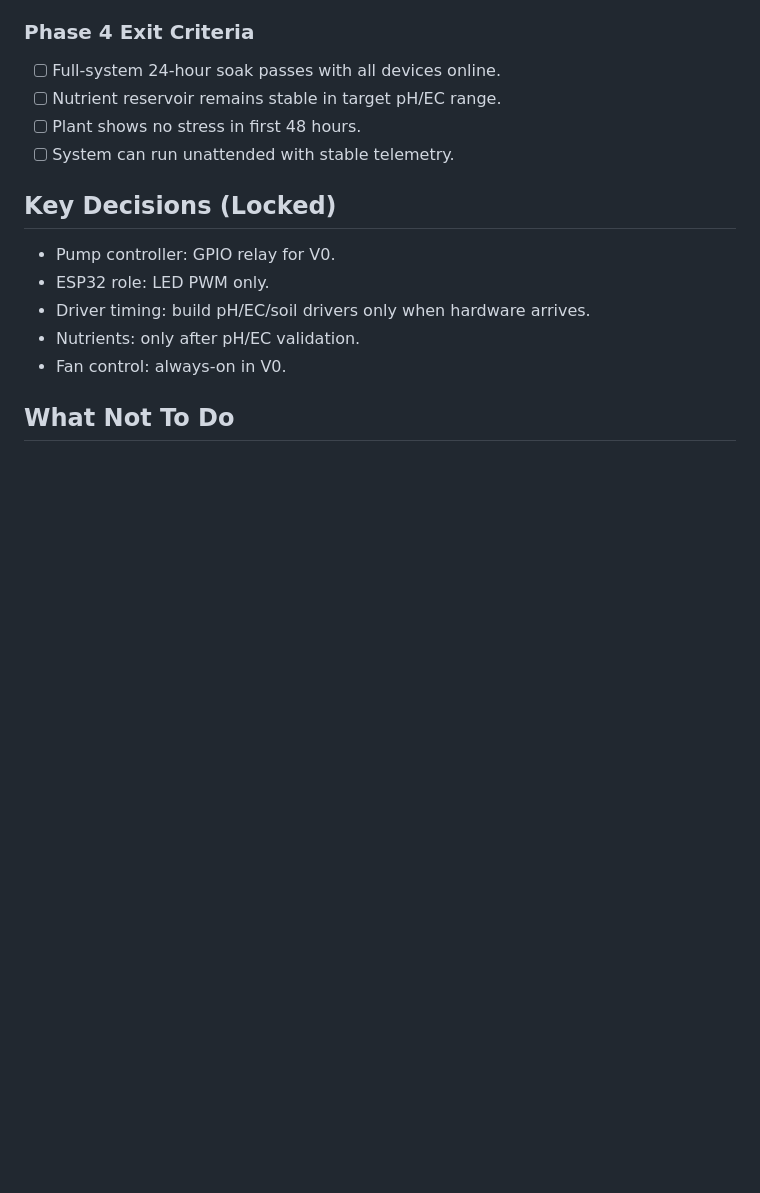
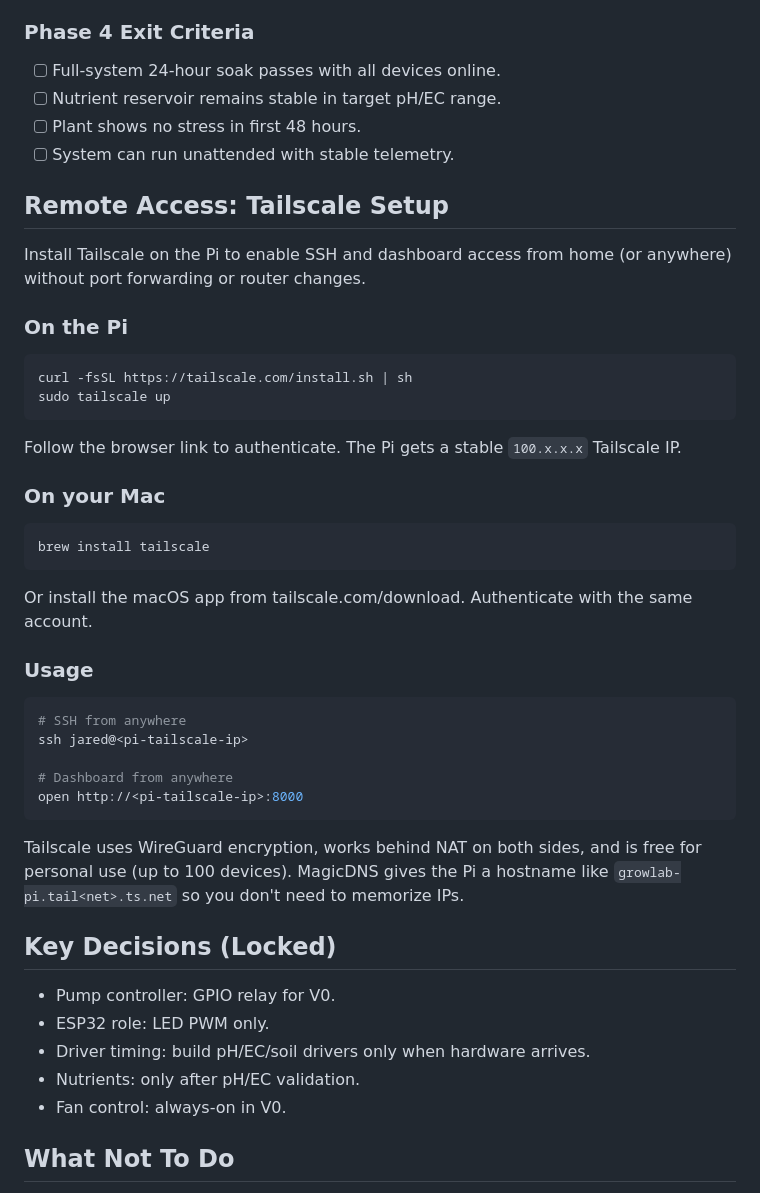
Before and after one commit to flyinthelyceum/grow-lab, a Markdown page: docs/V0_BENCH_PROTOTYPE.md, the part around the change. GitHub-like rendering; blank space fills up the shorter version.

Commit message:
docs: add Tailscale remote access setup to V0 runbook
Co-Authored-By: Claude Opus 4.6 <noreply@anthropic.com>

````diff
--- a/docs/V0_BENCH_PROTOTYPE.md
+++ b/docs/V0_BENCH_PROTOTYPE.md
@@ -387,6 +387,39 @@ Run with all hardware enabled. Watch for pH/EC drift, grounding noise, and servi
 - [ ] Plant shows no stress in first 48 hours.
 - [ ] System can run unattended with stable telemetry.
 
+## Remote Access: Tailscale Setup
+
+Install Tailscale on the Pi to enable SSH and dashboard access from home (or anywhere) without port forwarding or router changes.
+
+### On the Pi
+
+```bash
+curl -fsSL https://tailscale.com/install.sh | sh
+sudo tailscale up
+```
+
+Follow the browser link to authenticate. The Pi gets a stable `100.x.x.x` Tailscale IP.
+
+### On your Mac
+
+```bash
+brew install tailscale
+```
+
+Or install the macOS app from tailscale.com/download. Authenticate with the same account.
+
+### Usage
+
+```bash
+# SSH from anywhere
+ssh jared@<pi-tailscale-ip>
+
+# Dashboard from anywhere
+open http://<pi-tailscale-ip>:8000
+```
+
+Tailscale uses WireGuard encryption, works behind NAT on both sides, and is free for personal use (up to 100 devices). MagicDNS gives the Pi a hostname like `growlab-pi.tail<net>.ts.net` so you don't need to memorize IPs.
+
 ## Key Decisions (Locked)
 
 - Pump controller: GPIO relay for V0.
````
